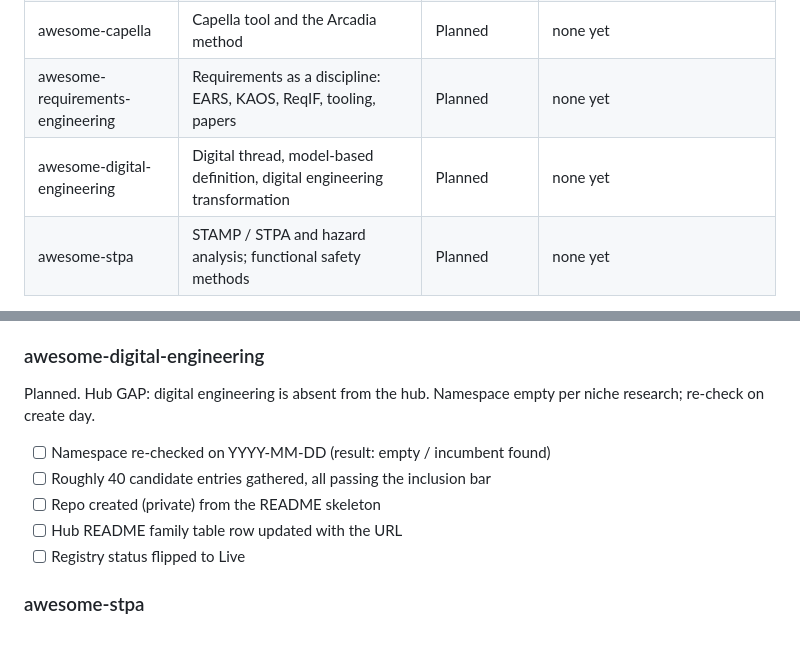
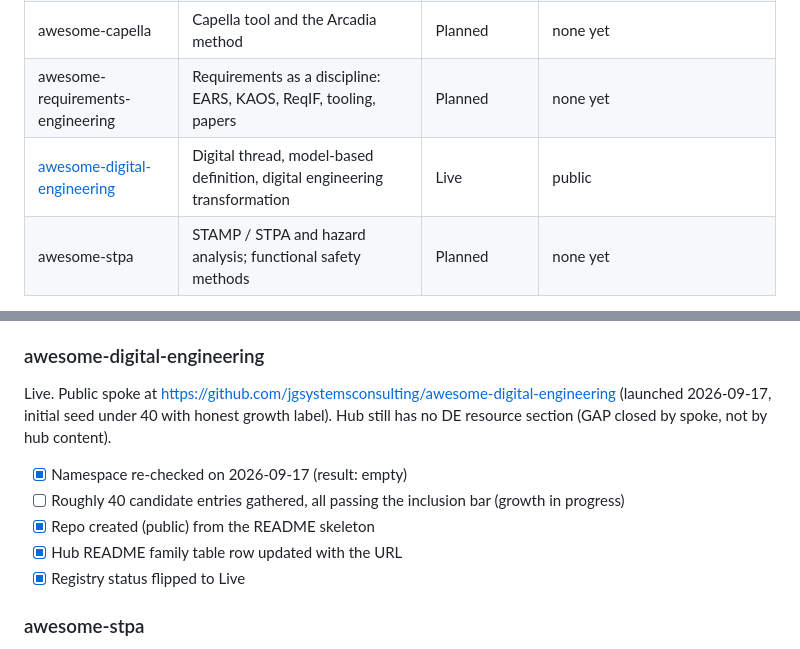
Before and after one commit to jgsystemsconsulting/awesome-mbse, a Markdown page: FAMILY.md, 2 parts joined by grey strips. Rendered like a GitHub page.

Commit message:
docs: register awesome-digital-engineering Live spoke

```diff
--- a/FAMILY.md
+++ b/FAMILY.md
@@ -51,7 +51,7 @@ The default state of every family repo is private until it is explicitly release
 | awesome-archimate | ArchiMate 3.x, the Archi tool, EA modeling practice | Planned | none yet |
 | awesome-capella | Capella tool and the Arcadia method | Planned | none yet |
 | awesome-requirements-engineering | Requirements as a discipline: EARS, KAOS, ReqIF, tooling, papers | Planned | none yet |
-| awesome-digital-engineering | Digital thread, model-based definition, digital engineering transformation | Planned | none yet |
+| [awesome-digital-engineering](https://github.com/jgsystemsconsulting/awesome-digital-engineering) | Digital thread, model-based definition, digital engineering transformation | Live | public |
 | awesome-stpa | STAMP / STPA and hazard analysis; functional safety methods | Planned | none yet |
 
 Status is only `Live` | `In development` | `Planned`. Visibility is only `public` |
@@ -186,14 +186,15 @@ niche research; re-check on create day.
 
 ### awesome-digital-engineering
 
-Planned. Hub GAP: digital engineering is absent from the hub. Namespace empty per
-niche research; re-check on create day.
+Live. Public spoke at https://github.com/jgsystemsconsulting/awesome-digital-engineering
+(launched 2026-09-17, initial seed under 40 with honest growth label). Hub still has no
+DE resource section (GAP closed by spoke, not by hub content).
 
-- [ ] Namespace re-checked on YYYY-MM-DD (result: empty / incumbent found)
-- [ ] Roughly 40 candidate entries gathered, all passing the inclusion bar
-- [ ] Repo created (private) from the README skeleton
-- [ ] Hub README family table row updated with the URL
-- [ ] Registry status flipped to Live
+- [x] Namespace re-checked on 2026-09-17 (result: empty)
+- [ ] Roughly 40 candidate entries gathered, all passing the inclusion bar (growth in progress)
+- [x] Repo created (public) from the README skeleton
+- [x] Hub README family table row updated with the URL
+- [x] Registry status flipped to Live
 
 ### awesome-stpa
 
```
